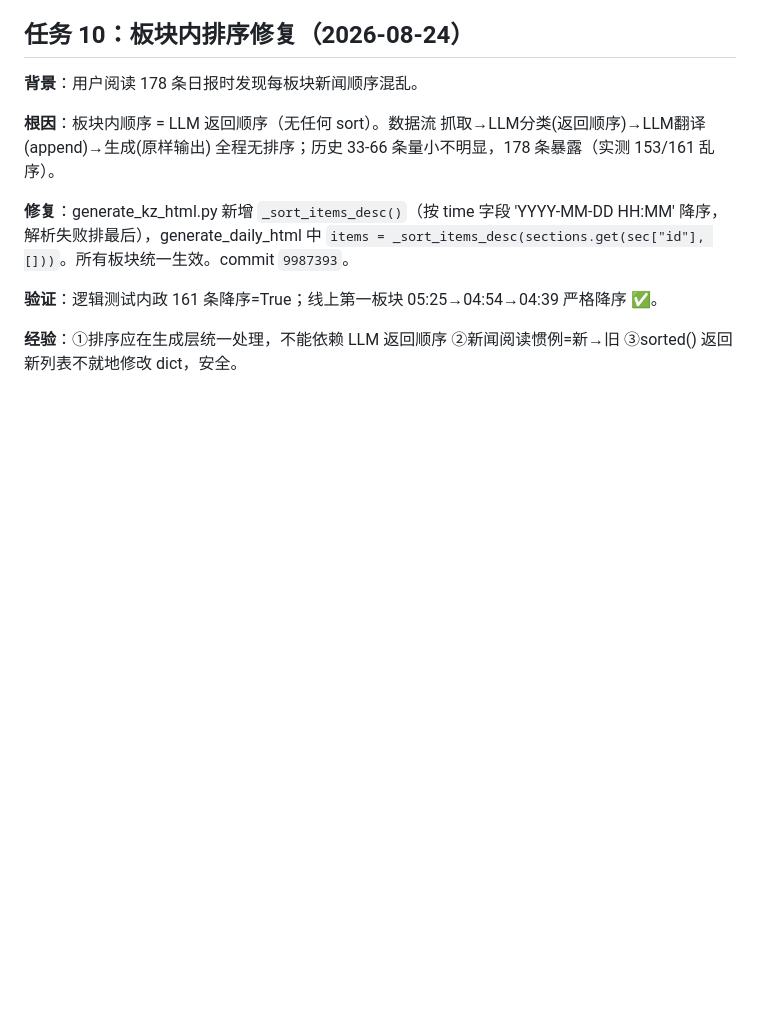
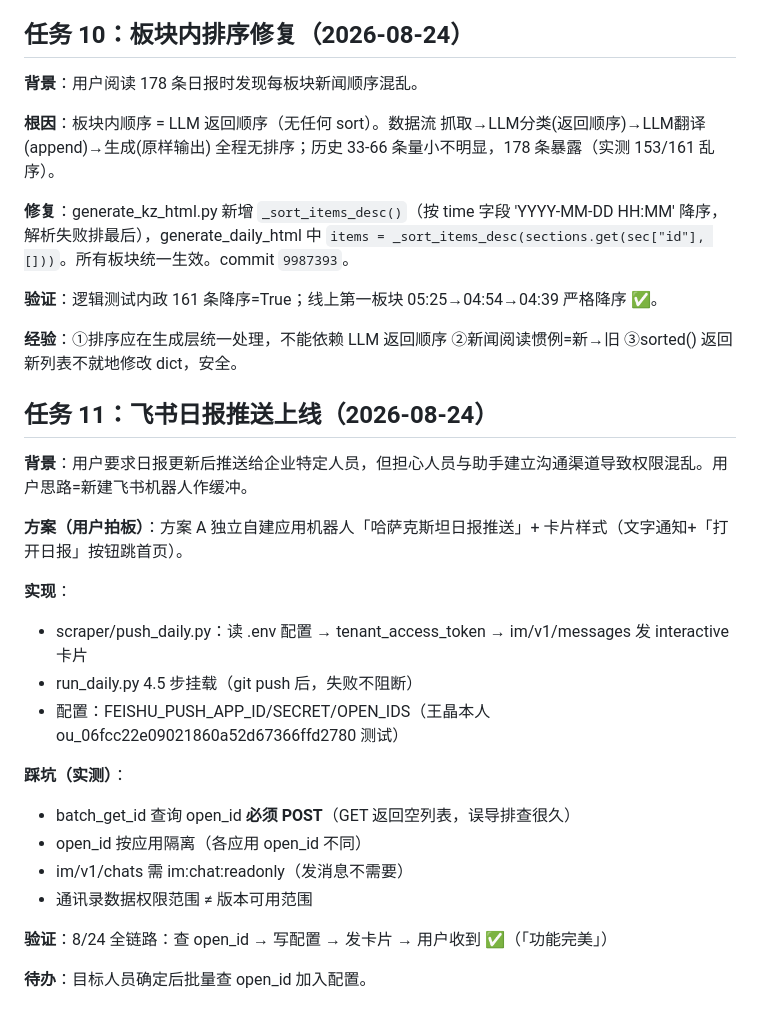
Before and after one commit to macmini9330/news-daily, a Markdown page: docs/CHANGELOG.md, the part around the change. Rendered like a GitHub page; blank space fills up the shorter version.

Commit message:
docs: CHANGELOG 任务11 飞书日报推送上线（全链路验证通过）

```diff
--- a/docs/CHANGELOG.md
+++ b/docs/CHANGELOG.md
@@ -203,3 +203,25 @@
 **验证**：逻辑测试内政 161 条降序=True；线上第一板块 05:25→04:54→04:39 严格降序 ✅。
 
 **经验**：①排序应在生成层统一处理，不能依赖 LLM 返回顺序 ②新闻阅读惯例=新→旧 ③sorted() 返回新列表不就地修改 dict，安全。
+
+
+## 任务 11：飞书日报推送上线（2026-08-24）
+
+**背景**：用户要求日报更新后推送给企业特定人员，但担心人员与助手建立沟通渠道导致权限混乱。用户思路=新建飞书机器人作缓冲。
+
+**方案（用户拍板）**：方案 A 独立自建应用机器人「哈萨克斯坦日报推送」+ 卡片样式（文字通知+「打开日报」按钮跳首页）。
+
+**实现**：
+- scraper/push_daily.py：读 .env 配置 → tenant_access_token → im/v1/messages 发 interactive 卡片
+- run_daily.py 4.5 步挂载（git push 后，失败不阻断）
+- 配置：FEISHU_PUSH_APP_ID/SECRET/OPEN_IDS（王晶本人 ou_06fcc22e09021860a52d67366ffd2780 测试）
+
+**踩坑（实测）**：
+- batch_get_id 查询 open_id **必须 POST**（GET 返回空列表，误导排查很久）
+- open_id 按应用隔离（各应用 open_id 不同）
+- im/v1/chats 需 im:chat:readonly（发消息不需要）
+- 通讯录数据权限范围 ≠ 版本可用范围
+
+**验证**：8/24 全链路：查 open_id → 写配置 → 发卡片 → 用户收到 ✅（「功能完美」）
+
+**待办**：目标人员确定后批量查 open_id 加入配置。
```
